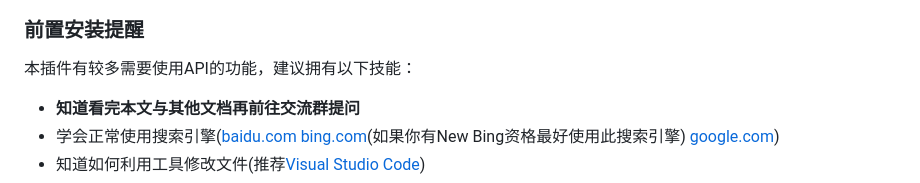
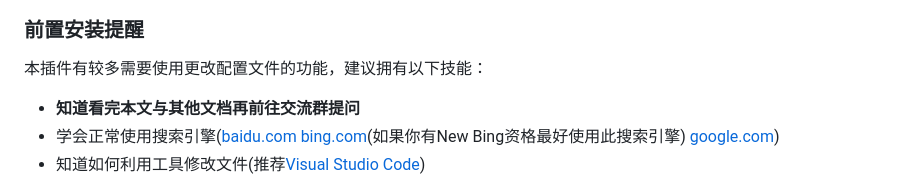
Before and after one commit to JD1433223/WeLM-plugin, a Markdown page: README.md, the part around the change. Drawn GitHub-style.

Commit message:
每日一氵
Signed-off-by: 兰罗摩 <3584075812@qq.com>

```diff
--- a/README.md
+++ b/README.md
@@ -49,7 +49,7 @@ _🎉 基于 Yunzai-Bot 的 AI 对话插件 🎉_
 
 ### 前置安装提醒
 
-本插件有较多需要使用API的功能，建议拥有以下技能：
+本插件有较多需要使用更改配置文件的功能，建议拥有以下技能：
 
 <!-- 谢谢你🌸🌸 -->
 * **<font color='#ef4517'>知道看完本文与其他文档再前往交流群提问</font>**
```
